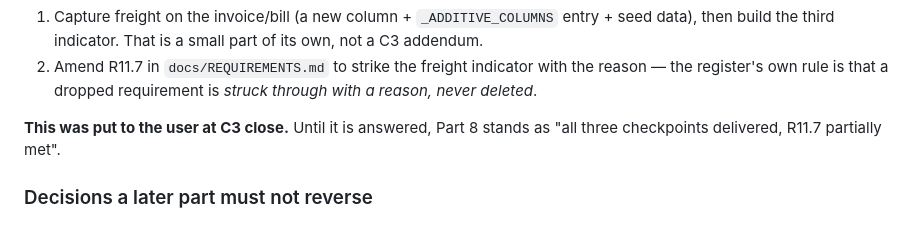
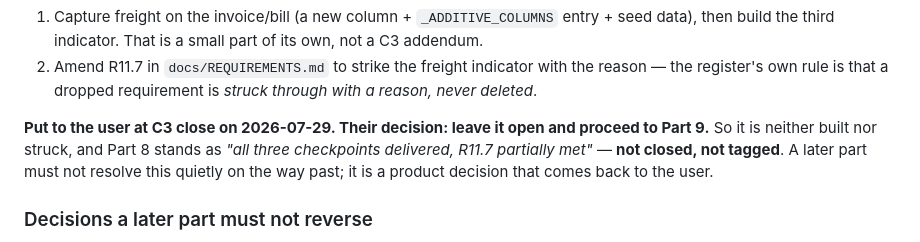
Before and after one commit to 1992tushar/apexos, a Markdown page: docs/parts/part-08.md, the part around the change. GitHub-like rendering.

```diff
--- a/docs/parts/part-08.md
+++ b/docs/parts/part-08.md
@@ -49,8 +49,10 @@ reason, because silence would let the founder assume freight had been checked an
    the register's own rule is that a dropped requirement is *struck through with a reason,
    never deleted*.
 
-**This was put to the user at C3 close.** Until it is answered, Part 8 stands as
-"all three checkpoints delivered, R11.7 partially met".
+**Put to the user at C3 close on 2026-07-29. Their decision: leave it open and proceed to Part 9.**
+So it is neither built nor struck, and Part 8 stands as *"all three checkpoints delivered, R11.7
+partially met"* — **not closed, not tagged**. A later part must not resolve this quietly on the way
+past; it is a product decision that comes back to the user.
 
 ### Decisions a later part must not reverse
 
```
Also changed, not shown: PROGRESS.md (+17 -11 lines), docs/prompts/parts-08-10-loop.md (+1 -1 lines).
